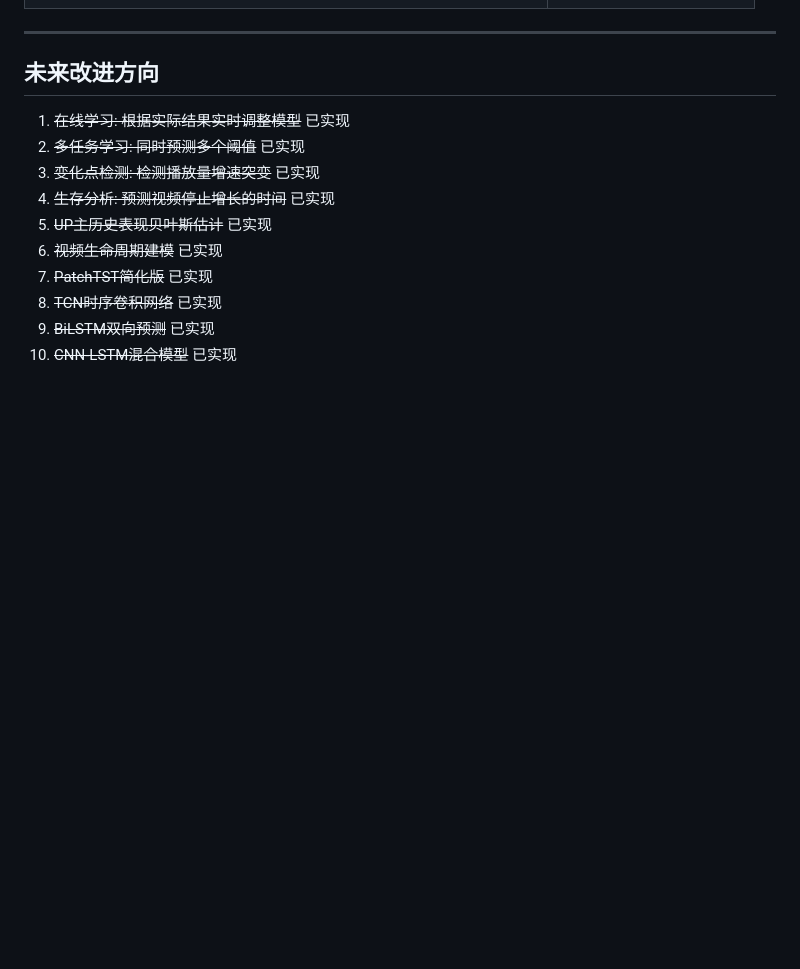
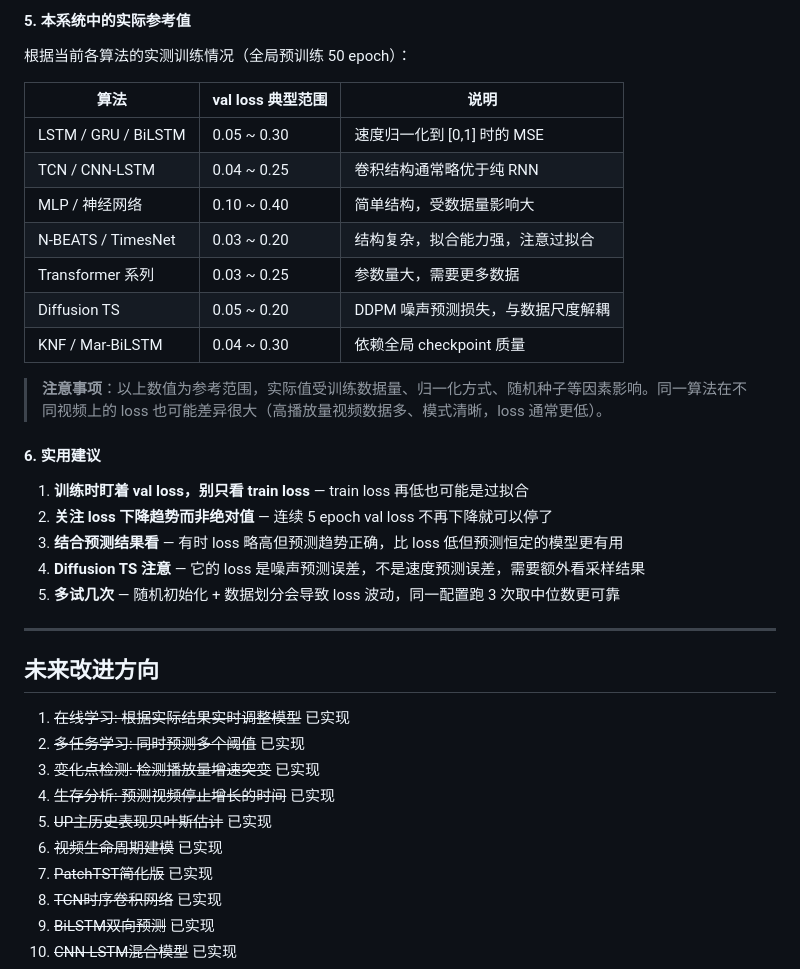
Before and after one commit to jinyiwei2012/bilivideo_monitor, a Markdown page: algorithms/ALGORITHMS.md, the part around one of its changes. GitHub-like rendering; blank space fills up the shorter version.

```diff
--- a/algorithms/ALGORITHMS.md
+++ b/algorithms/ALGORITHMS.md
@@ -1071,3 +1137,27 @@ PyTorch 算法需实现以下方法供训练器调用：
+#### 5. 本系统中的实际参考值
+
+根据当前各算法的实测训练情况（全局预训练 50 epoch）：
+
+| 算法 | val loss 典型范围 | 说明 |
+|------|-----------------|------|
+| LSTM / GRU / BiLSTM | 0.05 ~ 0.30 | 速度归一化到 [0,1] 时的 MSE |
+| TCN / CNN-LSTM | 0.04 ~ 0.25 | 卷积结构通常略优于纯 RNN |
+| MLP / 神经网络 | 0.10 ~ 0.40 | 简单结构，受数据量影响大 |
+| N-BEATS / TimesNet | 0.03 ~ 0.20 | 结构复杂，拟合能力强，注意过拟合 |
+| Transformer 系列 | 0.03 ~ 0.25 | 参数量大，需要更多数据 |
+| Diffusion TS | 0.05 ~ 0.20 | DDPM 噪声预测损失，与数据尺度解耦 |
+| KNF / Mar-BiLSTM | 0.04 ~ 0.30 | 依赖全局 checkpoint 质量 |
+
+> **注意事项**：以上数值为参考范围，实际值受训练数据量、归一化方式、随机种子等因素影响。同一算法在不同视频上的 loss 也可能差异很大（高播放量视频数据多、模式清晰，loss 通常更低）。
+
+#### 6. 实用建议
+
+1. **训练时盯着 val loss，别只看 train loss** — train loss 再低也可能是过拟合
+2. **关注 loss 下降趋势而非绝对值** — 连续 5 epoch val loss 不再下降就可以停了
+3. **结合预测结果看** — 有时 loss 略高但预测趋势正确，比 loss 低但预测恒定的模型更有用
+4. **Diffusion TS 注意** — 它的 loss 是噪声预测误差，不是速度预测误差，需要额外看采样结果
+5. **多试几次** — 随机初始化 + 数据划分会导致 loss 波动，同一配置跑 3 次取中位数更可靠
+
 ---
 
 ## 未来改进方向
```
Also changed, not shown: other parts of algorithms/ALGORITHMS.md (+66 -0 lines).
